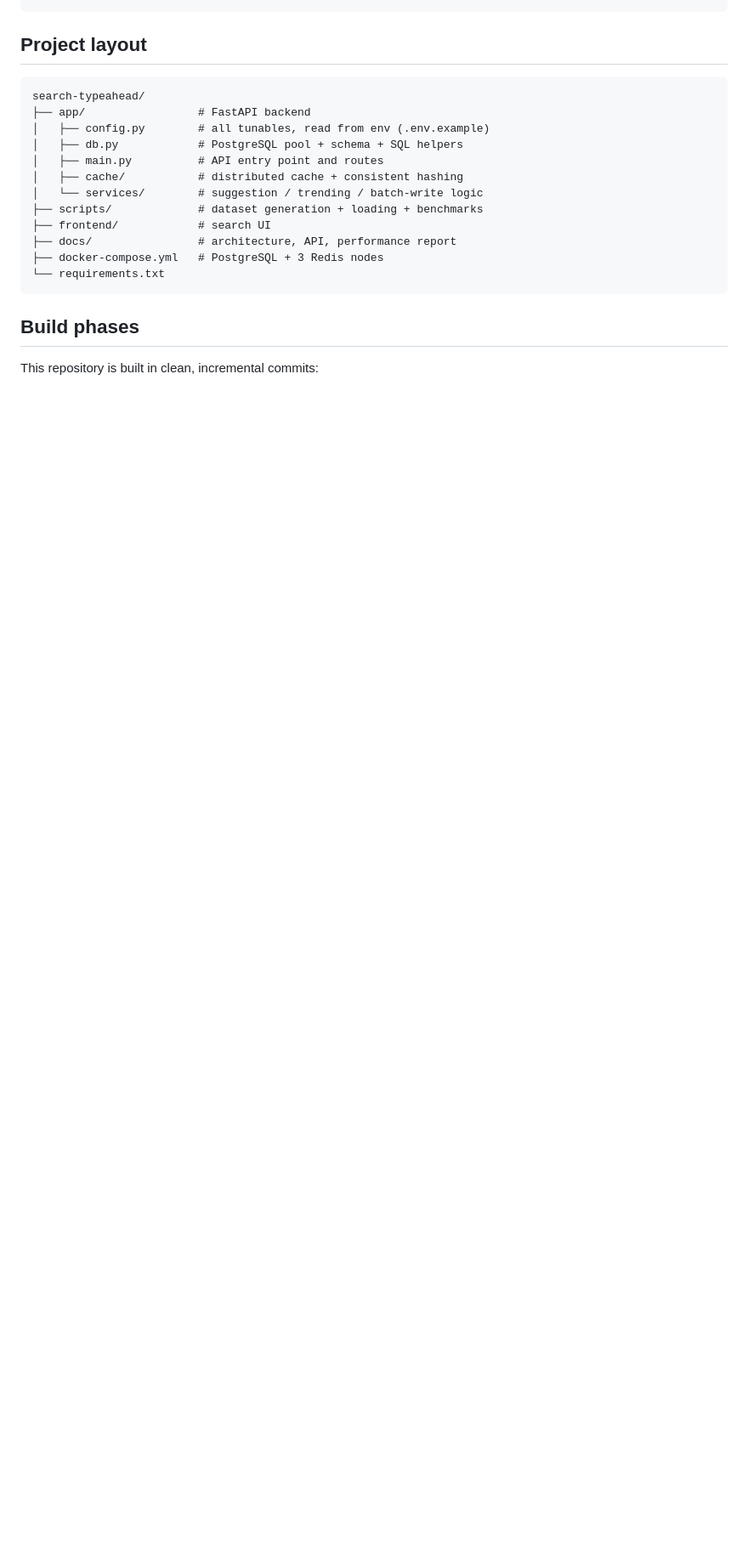
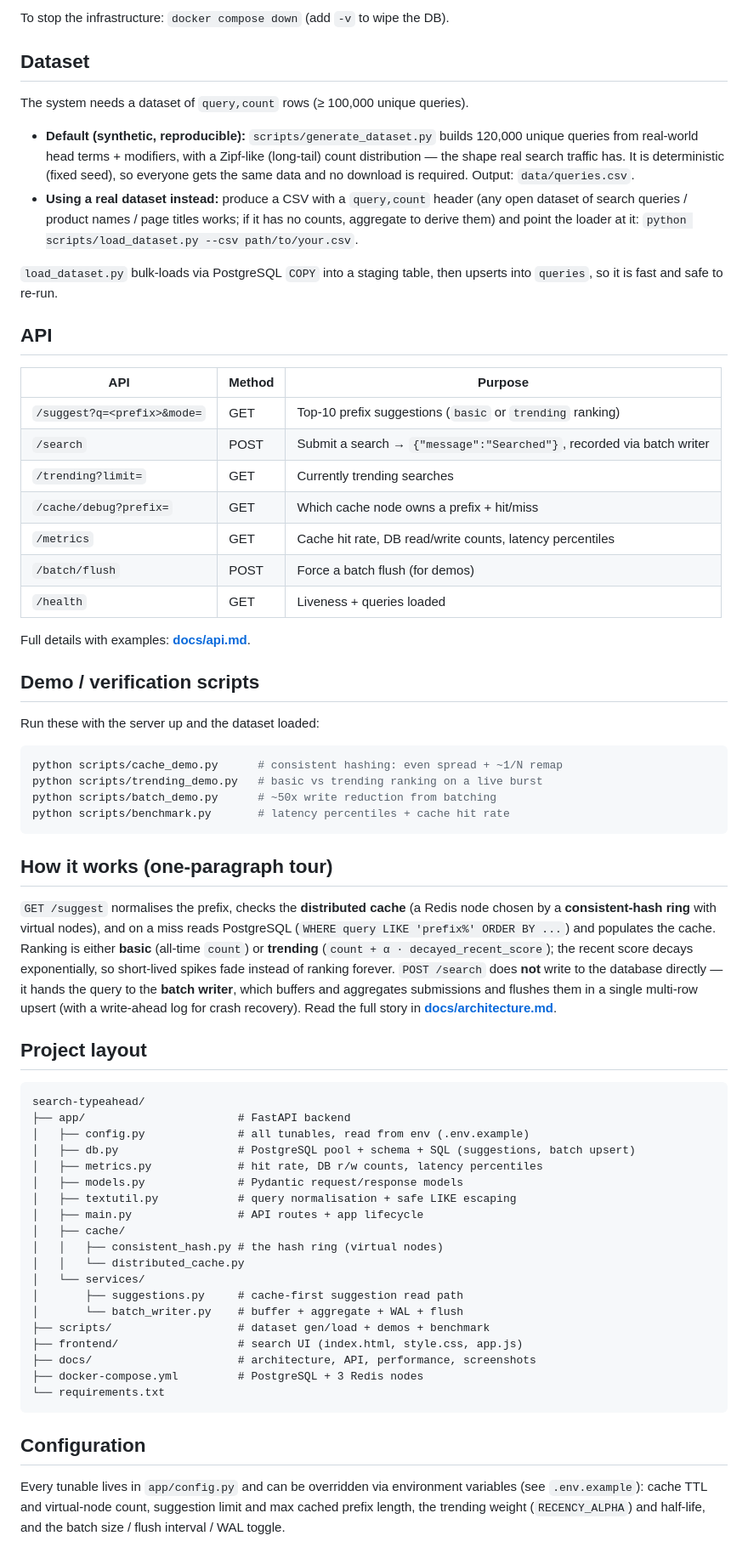
Before and after one commit to parthdagia05/HLS-ASSIGN, a Markdown page: README.md, the part around one of its changes. Shown at 85% size. Drawn GitHub-style; blank space fills up the shorter version.

````diff
--- a/README.md
+++ b/README.md
@@ -42,23 +59,90 @@ uvicorn app.main:app --reload
 ```
+
+To stop the infrastructure: `docker compose down` (add `-v` to wipe the DB).
+
+## Dataset
+
+The system needs a dataset of `query,count` rows (≥ 100,000 unique queries).
+
+* **Default (synthetic, reproducible):** `scripts/generate_dataset.py` builds
+  120,000 unique queries from real-world head terms + modifiers, with a
+  Zipf-like (long-tail) count distribution — the shape real search traffic has.
+  It is deterministic (fixed seed), so everyone gets the same data and no
+  download is required. Output: `data/queries.csv`.
+* **Using a real dataset instead:** produce a CSV with a `query,count` header
+  (any open dataset of search queries / product names / page titles works; if it
+  has no counts, aggregate to derive them) and point the loader at it:
+  `python scripts/load_dataset.py --csv path/to/your.csv`.
+
+`load_dataset.py` bulk-loads via PostgreSQL `COPY` into a staging table, then
+upserts into `queries`, so it is fast and safe to re-run.
+
+## API
+
+| API | Method | Purpose |
+|-----|--------|---------|
+| `/suggest?q=<prefix>&mode=` | GET | Top-10 prefix suggestions (`basic` or `trending` ranking) |
+| `/search` | POST | Submit a search → `{"message":"Searched"}`, recorded via batch writer |
+| `/trending?limit=` | GET | Currently trending searches |
+| `/cache/debug?prefix=` | GET | Which cache node owns a prefix + hit/miss |
+| `/metrics` | GET | Cache hit rate, DB read/write counts, latency percentiles |
+| `/batch/flush` | POST | Force a batch flush (for demos) |
+| `/health` | GET | Liveness + queries loaded |
+
+Full details with examples: **[docs/api.md](docs/api.md)**.
+
+## Demo / verification scripts
+
+Run these with the server up and the dataset loaded:
+
+```bash
+python scripts/cache_demo.py      # consistent hashing: even spread + ~1/N remap
+python scripts/trending_demo.py   # basic vs trending ranking on a live burst
+python scripts/batch_demo.py      # ~50x write reduction from batching
+python scripts/benchmark.py       # latency percentiles + cache hit rate
+```
+
+## How it works (one-paragraph tour)
+
+`GET /suggest` normalises the prefix, checks the **distributed cache** (a Redis
+node chosen by a **consistent-hash ring** with virtual nodes), and on a miss
+reads PostgreSQL (`WHERE query LIKE 'prefix%' ORDER BY ...`) and populates the
+cache. Ranking is either **basic** (all-time `count`) or **trending**
+(`count + α · decayed_recent_score`); the recent score decays exponentially, so
+short-lived spikes fade instead of ranking forever. `POST /search` does **not**
+write to the database directly — it hands the query to the **batch writer**,
+which buffers and aggregates submissions and flushes them in a single multi-row
+upsert (with a write-ahead log for crash recovery). Read the full story in
+**[docs/architecture.md](docs/architecture.md)**.
 
 ## Project layout
 
 ```
 search-typeahead/
-├── app/                 # FastAPI backend
-│   ├── config.py        # all tunables, read from env (.env.example)
-│   ├── db.py            # PostgreSQL pool + schema + SQL helpers
-│   ├── main.py          # API entry point and routes
-│   ├── cache/           # distributed cache + consistent hashing
-│   └── services/        # suggestion / trending / batch-write logic
-├── scripts/             # dataset generation + loading + benchmarks
-├── frontend/            # search UI
-├── docs/                # architecture, API, performance report
-├── docker-compose.yml   # PostgreSQL + 3 Redis nodes
+├── app/                       # FastAPI backend
+│   ├── config.py              # all tunables, read from env (.env.example)
+│   ├── db.py                  # PostgreSQL pool + schema + SQL (suggestions, batch upsert)
+│   ├── metrics.py             # hit rate, DB r/w counts, latency percentiles
+│   ├── models.py              # Pydantic request/response models
+│   ├── textutil.py            # query normalisation + safe LIKE escaping
+│   ├── main.py                # API routes + app lifecycle
+│   ├── cache/
+│   │   ├── consistent_hash.py # the hash ring (virtual nodes)
+│   │   └── distributed_cache.py
+│   └── services/
+│       ├── suggestions.py     # cache-first suggestion read path
+│       └── batch_writer.py    # buffer + aggregate + WAL + flush
+├── scripts/                   # dataset gen/load + demos + benchmark
+├── frontend/                  # search UI (index.html, style.css, app.js)
+├── docs/                      # architecture, API, performance, screenshots
+├── docker-compose.yml         # PostgreSQL + 3 Redis nodes
 └── requirements.txt
 ```
 
-## Build phases
+## Configuration
 
-This repository is built in clean, incremental commits:
+Every tunable lives in `app/config.py` and can be overridden via environment
+variables (see `.env.example`): cache TTL and virtual-node count, suggestion
+limit and max cached prefix length, the trending weight (`RECENCY_ALPHA`) and
+half-life, and the batch size / flush interval / WAL toggle.
 
````
Also changed, not shown: other parts of README.md (+39 -17 lines), docs/api.md (added, +151 -0 lines), docs/architecture.md (added, +220 -0 lines), docs/performance.md (added, +113 -0 lines), docs/screenshots/home.png (added), docs/screenshots/search-result.png (added), docs/screenshots/typeahead.png (added), 3 other files.
